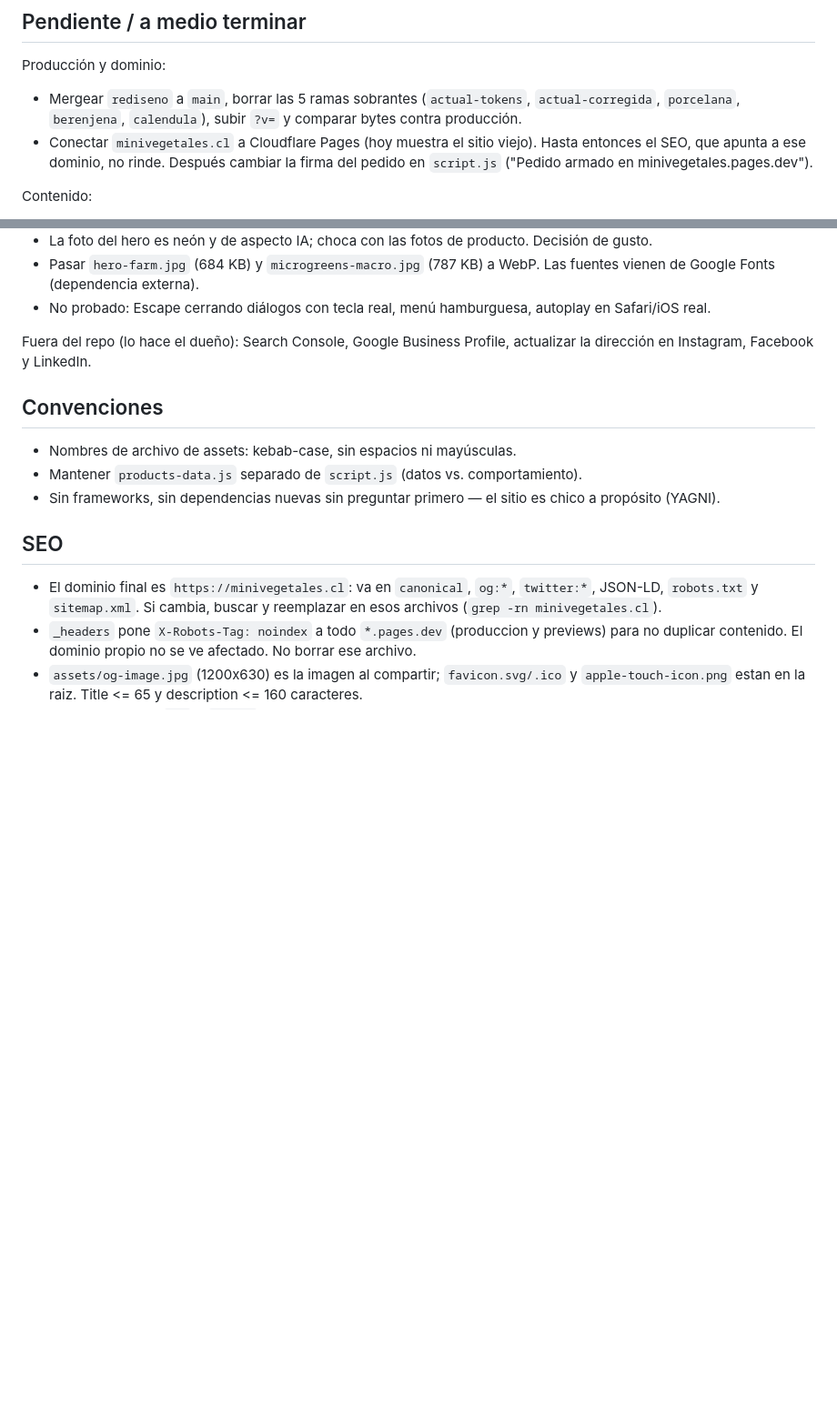
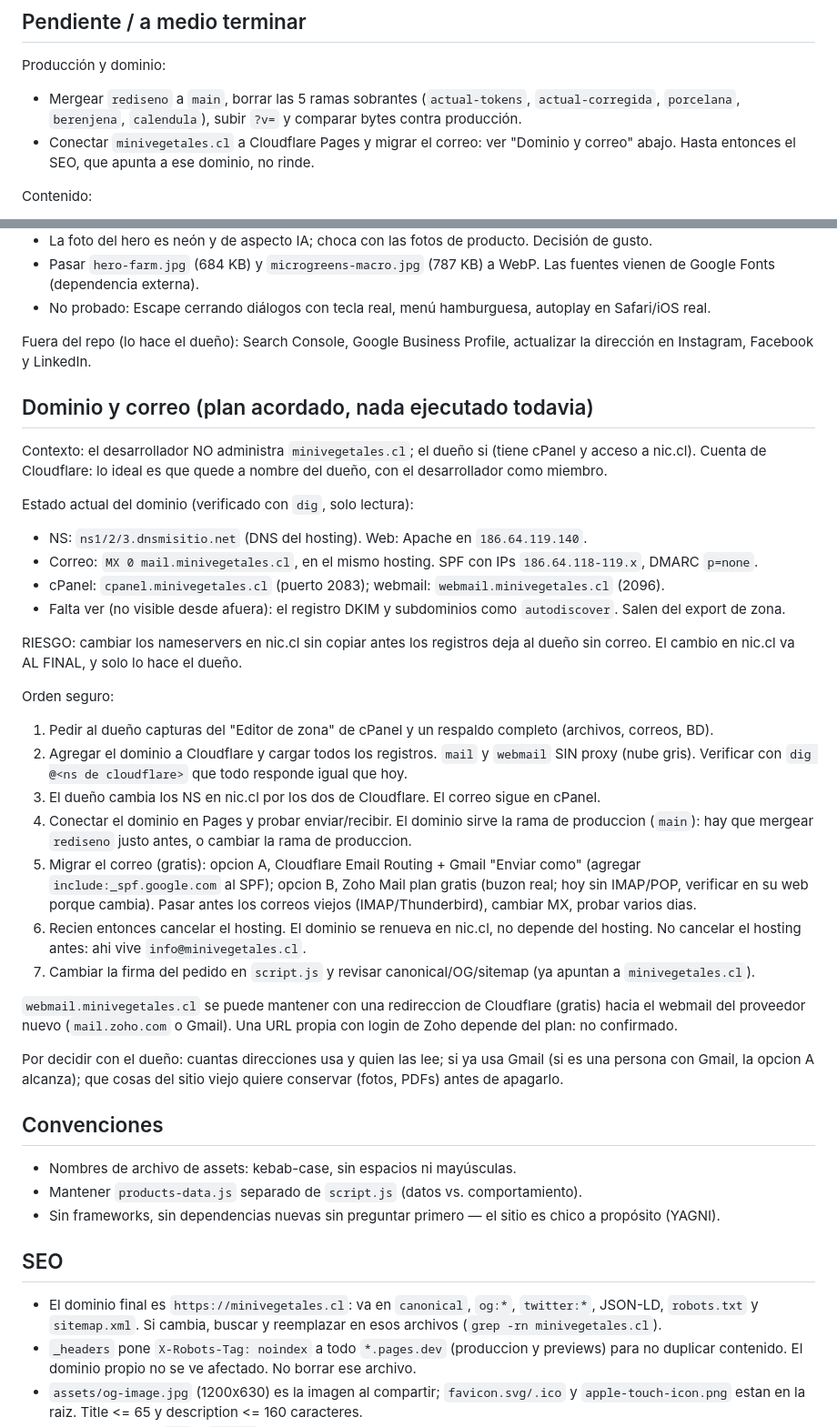
Before and after one commit to Renato-Morales/minivegetales, a Markdown page: AGENTS.md, 2 parts joined by grey strips. Shown at 91% size. Drawn GitHub-style; blank space fills up the shorter version.

Commit message:
AGENTS.md: plan de dominio y migracion de correo (sin ejecutar)

```diff
--- a/AGENTS.md
+++ b/AGENTS.md
@@ -92,9 +92,8 @@ Todo valor repetido es un token; no hardcodear colores ni medidas nuevas.
 Producción y dominio:
 - Mergear `rediseno` a `main`, borrar las 5 ramas sobrantes (`actual-tokens`, `actual-corregida`,
   `porcelana`, `berenjena`, `calendula`), subir `?v=` y comparar bytes contra producción.
-- Conectar `minivegetales.cl` a Cloudflare Pages (hoy muestra el sitio viejo). Hasta entonces el SEO,
-  que apunta a ese dominio, no rinde. Después cambiar la firma del pedido en `script.js`
-  ("Pedido armado en minivegetales.pages.dev").
+- Conectar `minivegetales.cl` a Cloudflare Pages y migrar el correo: ver "Dominio y correo" abajo.
+  Hasta entonces el SEO, que apunta a ese dominio, no rinde.
 
 Contenido:
 - Sin foto real (tarjeta con degradado, `"image": null`): Acelga roja, Albahaca, Pensamientos,
@@ -114,6 +113,40 @@ Diseño y rendimiento:
 Fuera del repo (lo hace el dueño): Search Console, Google Business Profile, actualizar la dirección
 en Instagram, Facebook y LinkedIn.
 
+## Dominio y correo (plan acordado, nada ejecutado todavia)
+
+Contexto: el desarrollador NO administra `minivegetales.cl`; el dueño si (tiene cPanel y acceso a nic.cl).
+Cuenta de Cloudflare: lo ideal es que quede a nombre del dueño, con el desarrollador como miembro.
+
+Estado actual del dominio (verificado con `dig`, solo lectura):
+- NS: `ns1/2/3.dnsmisitio.net` (DNS del hosting). Web: Apache en `186.64.119.140`.
+- Correo: `MX 0 mail.minivegetales.cl`, en el mismo hosting. SPF con IPs `186.64.118-119.x`, DMARC `p=none`.
+- cPanel: `cpanel.minivegetales.cl` (puerto 2083); webmail: `webmail.minivegetales.cl` (2096).
+- Falta ver (no visible desde afuera): el registro DKIM y subdominios como `autodiscover`. Salen del export de zona.
+
+RIESGO: cambiar los nameservers en nic.cl sin copiar antes los registros deja al dueño sin correo.
+El cambio en nic.cl va AL FINAL, y solo lo hace el dueño.
+
+Orden seguro:
+1. Pedir al dueño capturas del "Editor de zona" de cPanel y un respaldo completo (archivos, correos, BD).
+2. Agregar el dominio a Cloudflare y cargar todos los registros. `mail` y `webmail` SIN proxy (nube gris).
+   Verificar con `dig @<ns de cloudflare>` que todo responde igual que hoy.
+3. El dueño cambia los NS en nic.cl por los dos de Cloudflare. El correo sigue en cPanel.
+4. Conectar el dominio en Pages y probar enviar/recibir. El dominio sirve la rama de produccion (`main`):
+   hay que mergear `rediseno` justo antes, o cambiar la rama de produccion.
+5. Migrar el correo (gratis): opcion A, Cloudflare Email Routing + Gmail "Enviar como" (agregar
+   `include:_spf.google.com` al SPF); opcion B, Zoho Mail plan gratis (buzon real; hoy sin IMAP/POP, verificar
+   en su web porque cambia). Pasar antes los correos viejos (IMAP/Thunderbird), cambiar MX, probar varios dias.
+6. Recien entonces cancelar el hosting. El dominio se renueva en nic.cl, no depende del hosting.
+   No cancelar el hosting antes: ahi vive `info@minivegetales.cl`.
+7. Cambiar la firma del pedido en `script.js` y revisar canonical/OG/sitemap (ya apuntan a `minivegetales.cl`).
+
+`webmail.minivegetales.cl` se puede mantener con una redireccion de Cloudflare (gratis) hacia el webmail del
+proveedor nuevo (`mail.zoho.com` o Gmail). Una URL propia con login de Zoho depende del plan: no confirmado.
+
+Por decidir con el dueño: cuantas direcciones usa y quien las lee; si ya usa Gmail (si es una persona con
+Gmail, la opcion A alcanza); que cosas del sitio viejo quiere conservar (fotos, PDFs) antes de apagarlo.
+
 ## Convenciones
 
 - Nombres de archivo de assets: kebab-case, sin espacios ni mayúsculas.
```
